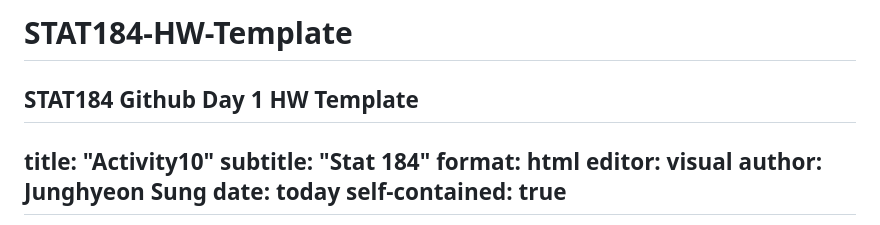
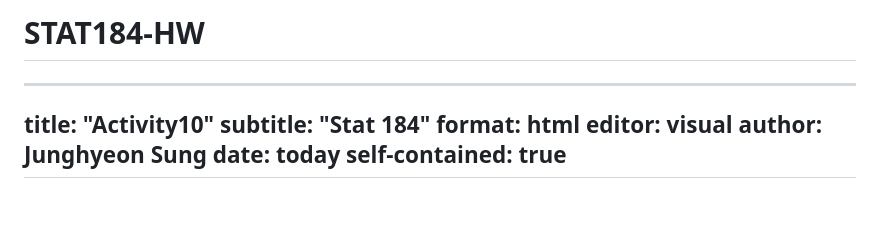
Before and after one commit to jhsung7/Stat184Activity3.github.io, a Markdown page: README.md, the part around the change. Drawn GitHub-style; blank space fills up the shorter version.

```diff
--- a/README.md
+++ b/README.md
@@ -1,5 +1,4 @@
-# STAT184-HW-Template
- STAT184 Github Day 1 HW Template
+# STAT184-HW
 ---
 title: "Activity10"
 subtitle: "Stat 184"
```
